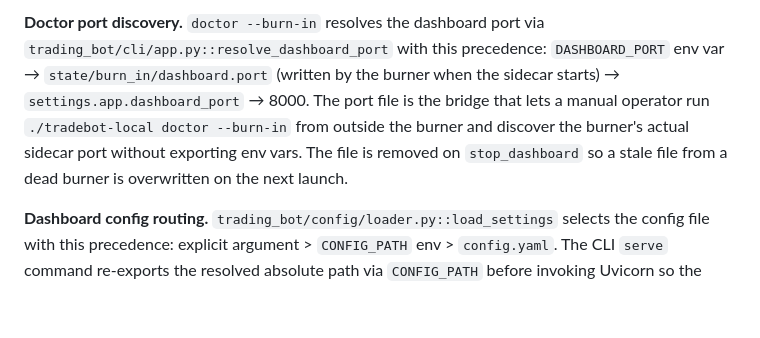
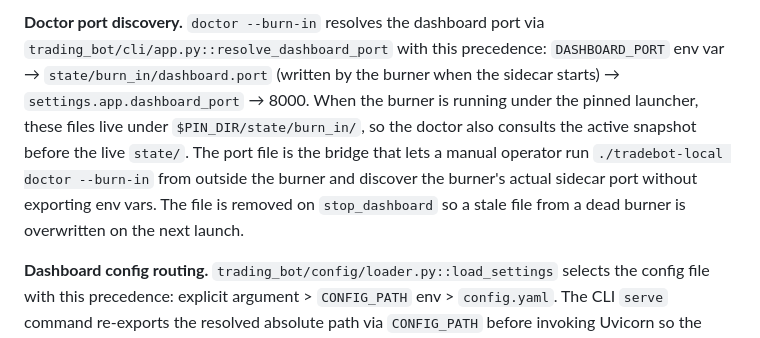
Before and after one commit to ShawnyBoyIII/AutonomousTradingAgent-v3, a Markdown page: AGENTS.md, the part around the change. Drawn GitHub-style; blank space fills up the shorter version.

Commit message:
docs: doctor routes to pin snapshot

```diff
--- a/AGENTS.md
+++ b/AGENTS.md
@@ -225,11 +225,14 @@ a deprecation no-op alias that points operators at `serve`.
 port via `trading_bot/cli/app.py::resolve_dashboard_port` with this
 precedence: `DASHBOARD_PORT` env var → `state/burn_in/dashboard.port`
 (written by the burner when the sidecar starts) → `settings.app.dashboard_port`
-→ 8000. The port file is the bridge that lets a manual operator run
-`./tradebot-local doctor --burn-in` from outside the burner and
-discover the burner's actual sidecar port without exporting env vars.
-The file is removed on `stop_dashboard` so a stale file from a dead
-burner is overwritten on the next launch.
+→ 8000. When the burner is running under the pinned launcher, these
+files live under `$PIN_DIR/state/burn_in/`, so the doctor also
+consults the active snapshot before the live `state/`. The port file
+is the bridge that lets a manual operator run `./tradebot-local doctor
+--burn-in` from outside the burner and discover the burner's actual
+sidecar port without exporting env vars. The file is removed on
+`stop_dashboard` so a stale file from a dead burner is overwritten on
+the next launch.
 
 **Dashboard config routing.** `trading_bot/config/loader.py::load_settings`
 selects the config file with this precedence: explicit argument >
```
Also changed, not shown: ARCHITECTURE.md (+1 -1 lines).
